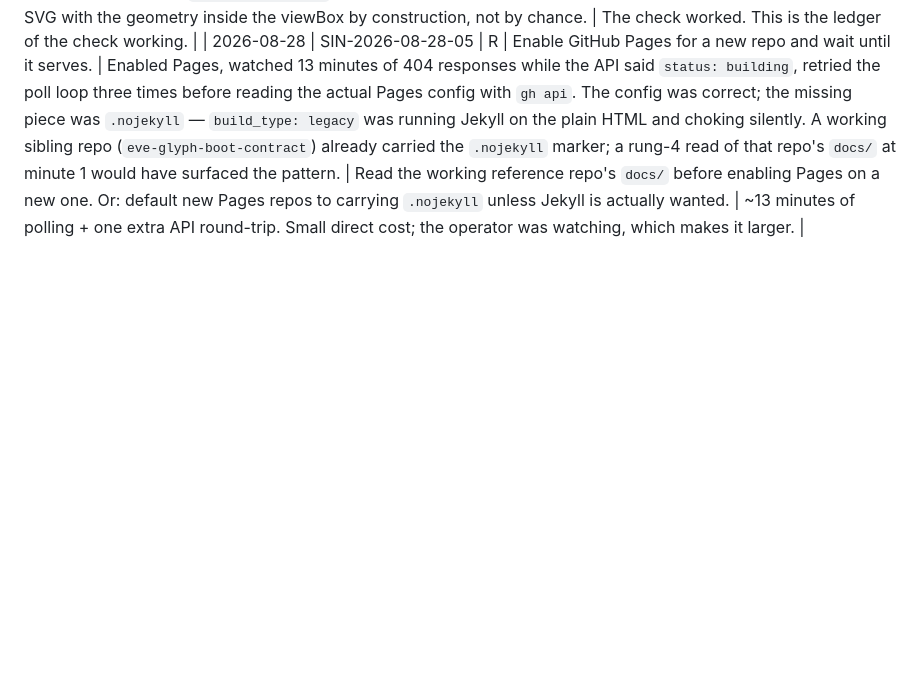
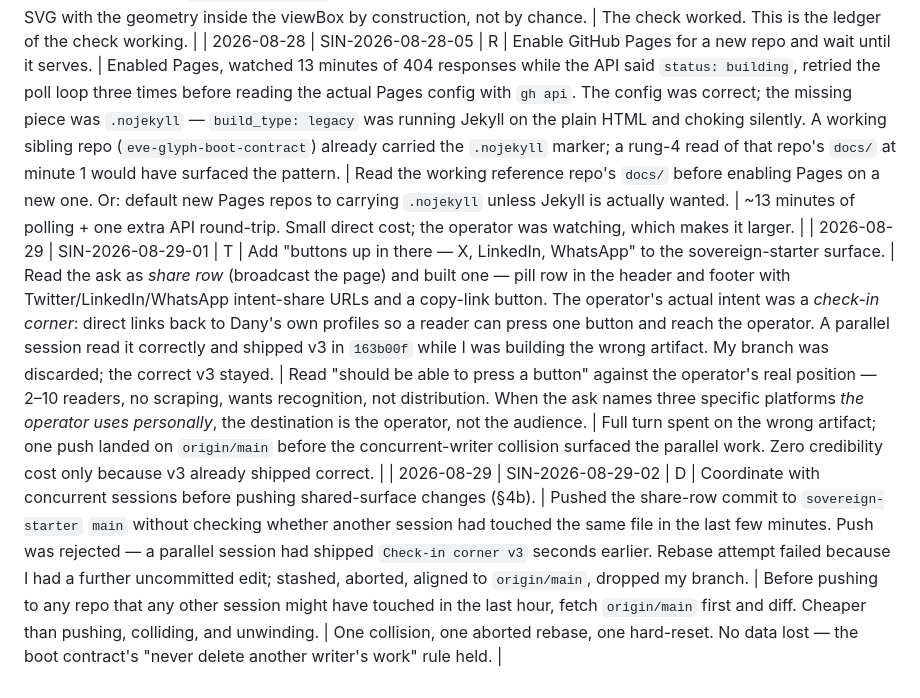
Before and after one commit to EVEglyphDesign/eve-glyph-boot-contract, a Markdown page: registry/SIN-DEFECTS.md, the part around the change. GitHub-like rendering; blank space fills up the shorter version.

Commit message:
registry: log SIN-2026-08-29-01 (wrong-artifact) and -02 (concurrent-writer collision)

```diff
--- a/registry/SIN-DEFECTS.md
+++ b/registry/SIN-DEFECTS.md
@@ -847,3 +847,5 @@ Following `SIN-2026-08-28-02` and `SIN-2026-08-28-03`, the operator observed tha
 A recurrence of `SIN-2026-08-28-03` from any future agent — writing *delivered* without having run the check and named it in the delivery line — is now a class **D** row logged against that session in the same working session.
 | 2026-08-28 | SIN-2026-08-28-04 | C | Build the sovereign-starter landing page. | Shipped the SVG with the operator label anchored so far right that it overflowed the viewBox at 1024px and rendered as "the opera". Visible on rendered surface only; the source SVG string was correct. Marker-check could not catch it (no escape sequence). Caught by step 4 of the new pre-delivery check — the visual read-back that §7.3.1 makes binding. | Anchor the label with `text-anchor="end"` at a lower x-coordinate, so a longer string extends inward. Compose the SVG with the geometry inside the viewBox by construction, not by chance. | The check worked. This is the ledger of the check working. |
 | 2026-08-28 | SIN-2026-08-28-05 | R | Enable GitHub Pages for a new repo and wait until it serves. | Enabled Pages, watched 13 minutes of 404 responses while the API said `status: building`, retried the poll loop three times before reading the actual Pages config with `gh api`. The config was correct; the missing piece was `.nojekyll` — `build_type: legacy` was running Jekyll on the plain HTML and choking silently. A working sibling repo (`eve-glyph-boot-contract`) already carried the `.nojekyll` marker; a rung-4 read of that repo's `docs/` at minute 1 would have surfaced the pattern. | Read the working reference repo's `docs/` before enabling Pages on a new one. Or: default new Pages repos to carrying `.nojekyll` unless Jekyll is actually wanted. | ~13 minutes of polling + one extra API round-trip. Small direct cost; the operator was watching, which makes it larger. |
+| 2026-08-29 | SIN-2026-08-29-01 | T | Add "buttons up in there — X, LinkedIn, WhatsApp" to the sovereign-starter surface. | Read the ask as *share row* (broadcast the page) and built one — pill row in the header and footer with Twitter/LinkedIn/WhatsApp intent-share URLs and a copy-link button. The operator's actual intent was a *check-in corner*: direct links back to Dany's own profiles so a reader can press one button and reach the operator. A parallel session read it correctly and shipped v3 in `163b00f` while I was building the wrong artifact. My branch was discarded; the correct v3 stayed. | Read "should be able to press a button" against the operator's real position — 2–10 readers, no scraping, wants recognition, not distribution. When the ask names three specific platforms *the operator uses personally*, the destination is the operator, not the audience. | Full turn spent on the wrong artifact; one push landed on `origin/main` before the concurrent-writer collision surfaced the parallel work. Zero credibility cost only because v3 already shipped correct. |
+| 2026-08-29 | SIN-2026-08-29-02 | D | Coordinate with concurrent sessions before pushing shared-surface changes (§4b). | Pushed the share-row commit to `sovereign-starter` `main` without checking whether another session had touched the same file in the last few minutes. Push was rejected — a parallel session had shipped `Check-in corner v3` seconds earlier. Rebase attempt failed because I had a further uncommitted edit; stashed, aborted, aligned to `origin/main`, dropped my branch. | Before pushing to any repo that any other session might have touched in the last hour, fetch `origin/main` first and diff. Cheaper than pushing, colliding, and unwinding. | One collision, one aborted rebase, one hard-reset. No data lost — the boot contract's "never delete another writer's work" rule held. |
```
